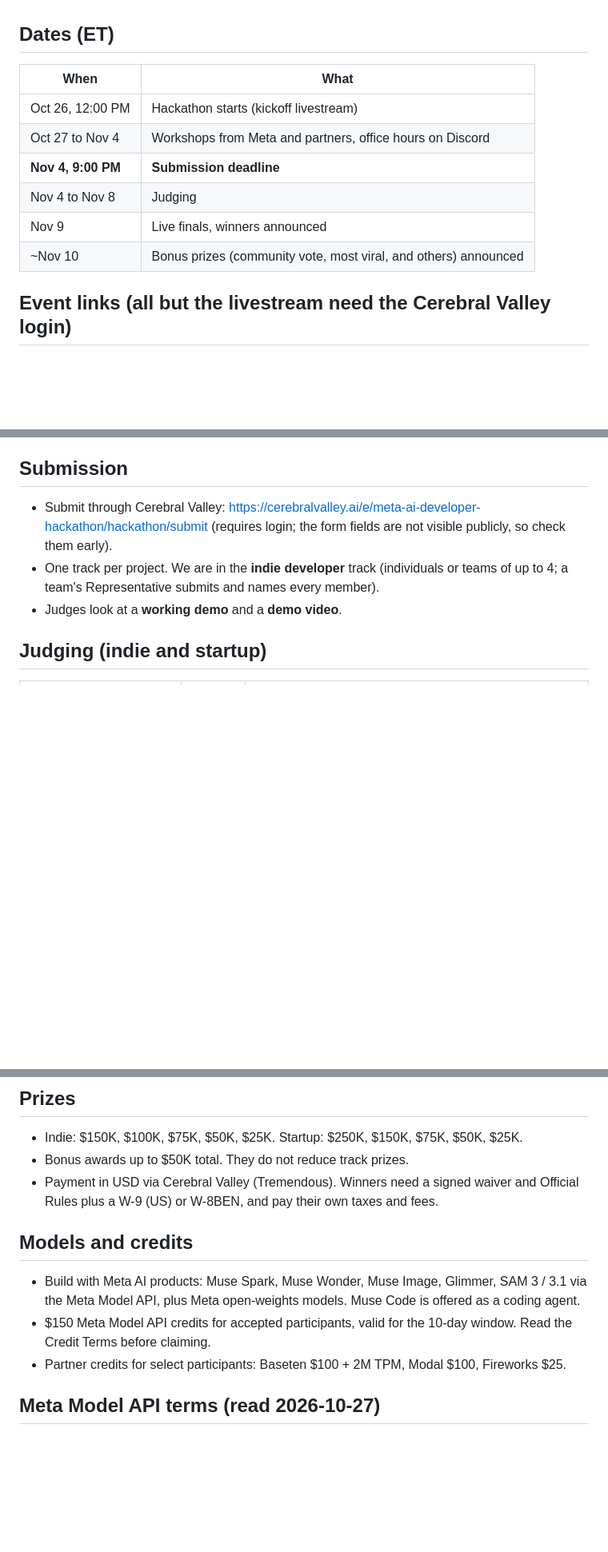
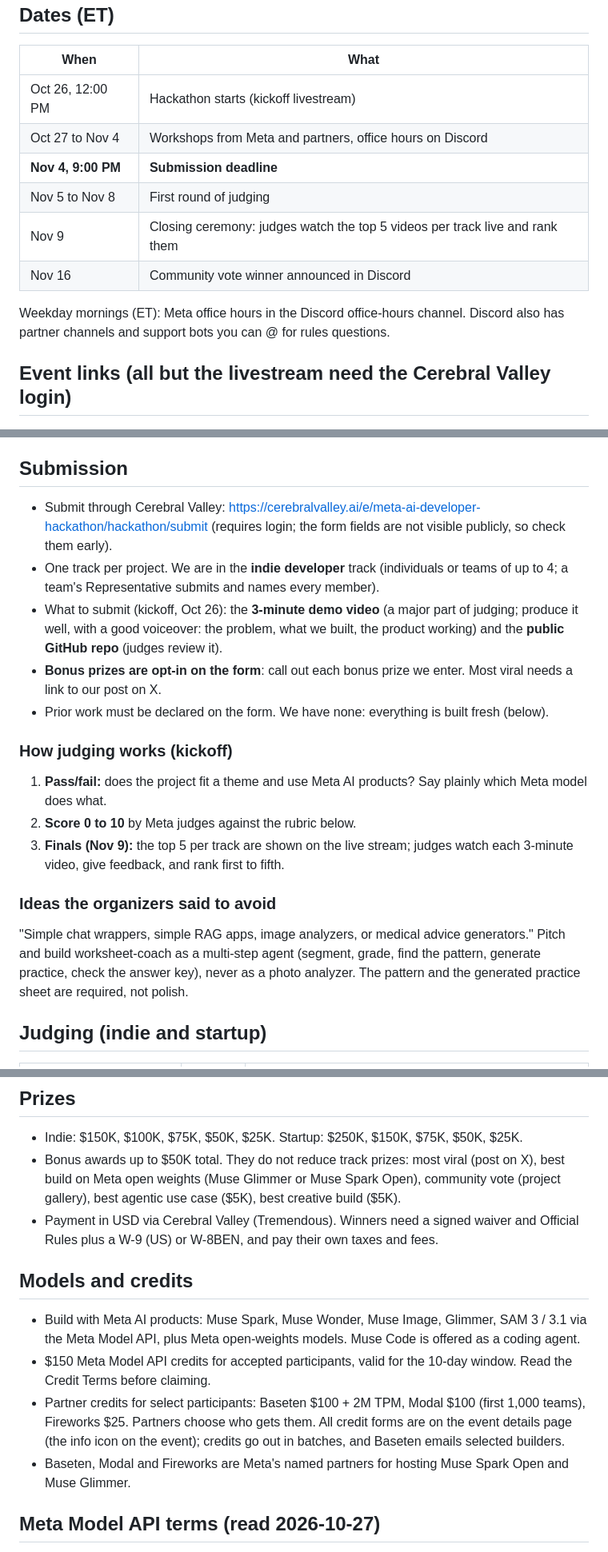
Before and after one commit to miravena/worksheet-coach, a Markdown page: docs/RULES.md, 3 parts joined by grey strips. Shown at 80% size. Rendered like a GitHub page; blank space fills up the shorter version.

Commit message:
docs: judging stages, submission and bonus prizes from the kickoff
Records the kickoff's three judging stages, the 3-minute video as the
main submission artifact, opt-in bonus prizes, the ideas to avoid,
corrected dates (community vote Nov 16), and how partner credits work.

Co-Authored-By: Claude Opus 5.5 <noreply@anthropic.com>

```diff
--- a/docs/RULES.md
+++ b/docs/RULES.md
@@ -11,9 +11,12 @@ The organizers may change the terms; recheck that page before submitting.
 | Oct 26, 12:00 PM | Hackathon starts (kickoff livestream) |
 | Oct 27 to Nov 4 | Workshops from Meta and partners, office hours on Discord |
 | **Nov 4, 9:00 PM** | **Submission deadline** |
-| Nov 4 to Nov 8 | Judging |
-| Nov 9 | Live finals, winners announced |
-| ~Nov 10 | Bonus prizes (community vote, most viral, and others) announced |
+| Nov 5 to Nov 8 | First round of judging |
+| Nov 9 | Closing ceremony: judges watch the top 5 videos per track live and rank them |
+| Nov 16 | Community vote winner announced in Discord |
+
+Weekday mornings (ET): Meta office hours in the Discord office-hours channel. Discord also has partner
+channels and support bots you can @ for rules questions.
 
 ## Event links (all but the livestream need the Cerebral Valley login)
 
@@ -53,7 +56,27 @@ the kickoff (Oct 26, 12:00 PM ET). The Official Rules also require it to be our
   (requires login; the form fields are not visible publicly, so check them early).
 - One track per project. We are in the **indie developer** track (individuals or teams of up to 4;
   a team's Representative submits and names every member).
-- Judges look at a **working demo** and a **demo video**.
+- What to submit (kickoff, Oct 26): the **3-minute demo video** (a major part of judging; produce it
+  well, with a good voiceover: the problem, what we built, the product working) and the **public
+  GitHub repo** (judges review it).
+- **Bonus prizes are opt-in on the form**: call out each bonus prize we enter. Most viral needs a
+  link to our post on X.
+- Prior work must be declared on the form. We have none: everything is built fresh (below).
+
+### How judging works (kickoff)
+
+1. **Pass/fail:** does the project fit a theme and use Meta AI products? Say plainly which Meta
+   model does what.
+2. **Score 0 to 10** by Meta judges against the rubric below.
+3. **Finals (Nov 9):** the top 5 per track are shown on the live stream; judges watch each 3-minute
+   video, give feedback, and rank first to fifth.
+
+### Ideas the organizers said to avoid
+
+"Simple chat wrappers, simple RAG apps, image analyzers, or medical advice generators." Pitch and
+build worksheet-coach as a multi-step agent (segment, grade, find the pattern, generate practice,
+check the answer key), never as a photo analyzer. The pattern and the generated practice sheet are
+required, not polish.
 
 ## Judging (indie and startup)
 
@@ -67,7 +90,9 @@ the kickoff (Oct 26, 12:00 PM ET). The Official Rules also require it to be our
 ## Prizes
 
 - Indie: $150K, $100K, $75K, $50K, $25K. Startup: $250K, $150K, $75K, $50K, $25K.
-- Bonus awards up to $50K total. They do not reduce track prizes.
+- Bonus awards up to $50K total. They do not reduce track prizes: most viral (post on X), best build
+  on Meta open weights (Muse Glimmer or Muse Spark Open), community vote (project gallery), best
+  agentic use case ($5K), best creative build ($5K).
 - Payment in USD via Cerebral Valley (Tremendous). Winners need a signed waiver and Official Rules
   plus a W-9 (US) or W-8BEN, and pay their own taxes and fees.
 
@@ -77,7 +102,11 @@ the kickoff (Oct 26, 12:00 PM ET). The Official Rules also require it to be our
   Meta Model API, plus Meta open-weights models. Muse Code is offered as a coding agent.
 - $150 Meta Model API credits for accepted participants, valid for the 10-day window. Read the
   Credit Terms before claiming.
-- Partner credits for select participants: Baseten $100 + 2M TPM, Modal $100, Fireworks $25.
+- Partner credits for select participants: Baseten $100 + 2M TPM, Modal $100 (first 1,000 teams),
+  Fireworks $25. Partners choose who gets them. All credit forms are on the event details page (the
+  info icon on the event); credits go out in batches, and Baseten emails selected builders.
+- Baseten, Modal and Fireworks are Meta's named partners for hosting Muse Spark Open and Muse
+  Glimmer.
 
 ## Meta Model API terms (read 2026-10-27)
 
```
